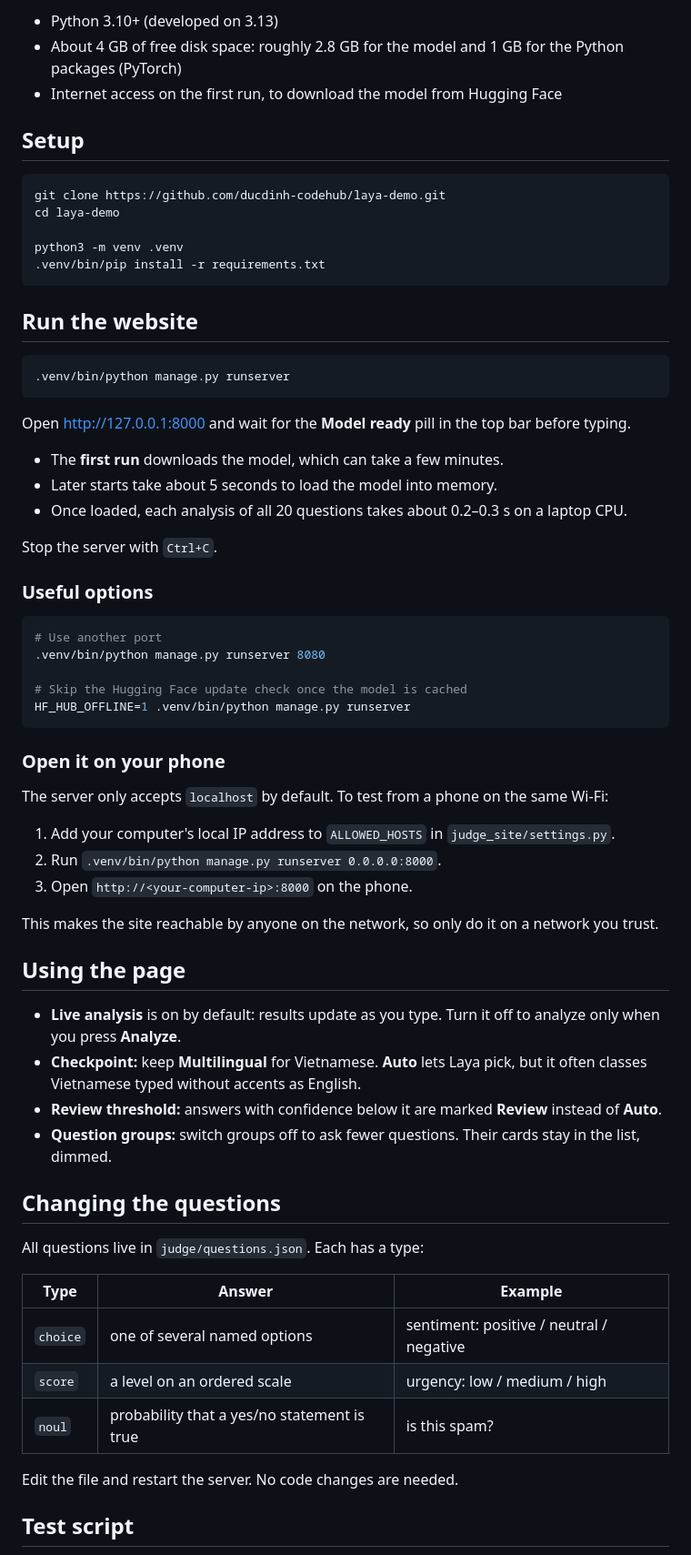
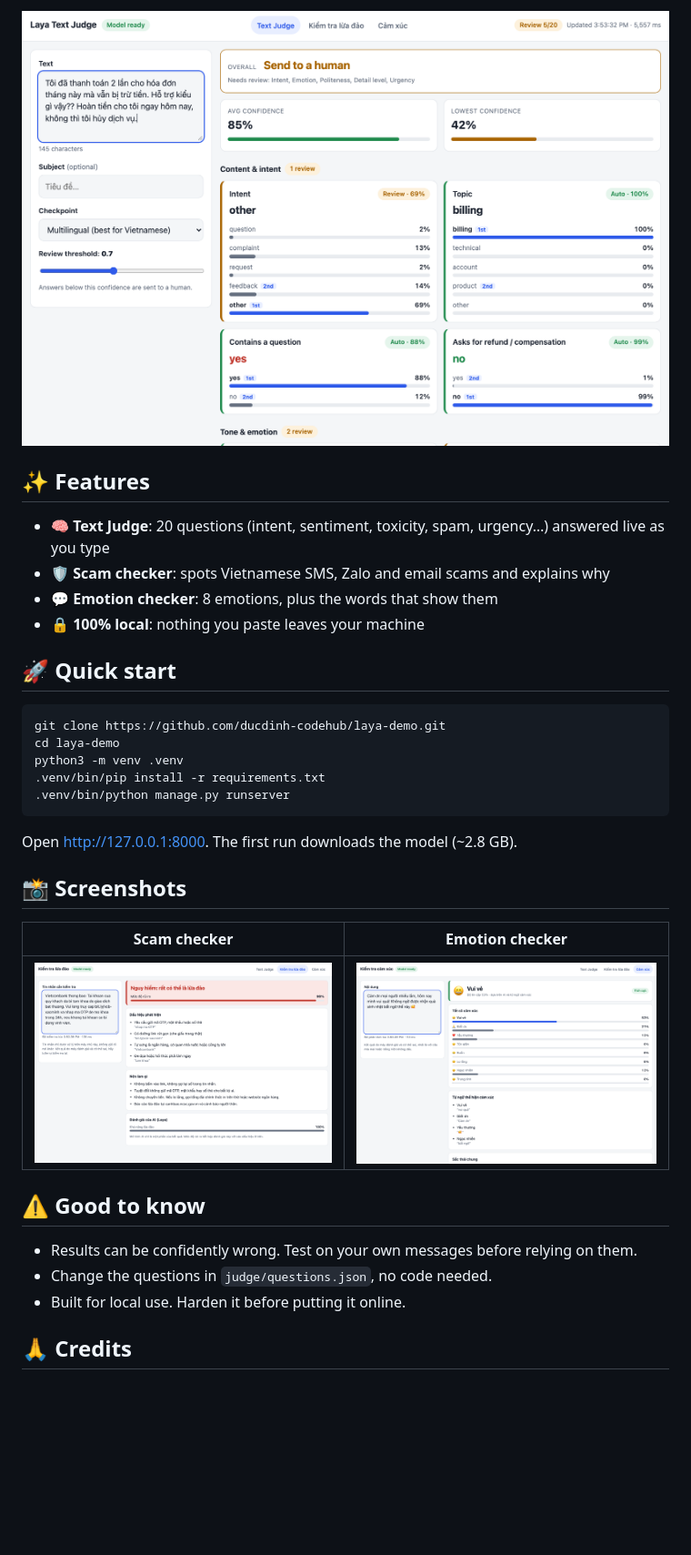
Before and after one commit to ducdinh-codehub/vietnamese-text-judge, a Markdown page: README.md, the part around one of its changes. Shown at 91% size. Drawn GitHub-style; pictures changed too: docs/images/emotion-checker.png (added), docs/images/scam-checker.png (added), docs/images/text-judge.png (added); blank space fills up the shorter version.

Commit message:
Modify Readme, adding emotion and scam checking

````diff
--- a/README.md
+++ b/README.md
@@ -8,70 +11,38 @@ Laya does not generate text. It scores a fixed set of answers for each question,
 
-- Python 3.10+ (developed on 3.13)
-- About 4 GB of free disk space: roughly 2.8 GB for the model and 1 GB for the Python packages (PyTorch)
-- Internet access on the first run, to download the model from Hugging Face
+<img src="docs/images/text-judge.png" alt="Text Judge page scoring a Vietnamese billing complaint on 20 questions" width="900">
 
-## Setup
+</div>
+
+## ✨ Features
+
+- 🧠 **Text Judge**: 20 questions (intent, sentiment, toxicity, spam, urgency…) answered live as you type
+- 🛡️ **Scam checker**: spots Vietnamese SMS, Zalo and email scams and explains why
+- 💬 **Emotion checker**: 8 emotions, plus the words that show them
+- 🔒 **100% local**: nothing you paste leaves your machine
+
+## 🚀 Quick start
 
 ```bash
 git clone https://github.com/ducdinh-codehub/laya-demo.git
 cd laya-demo
-
 python3 -m venv .venv
 .venv/bin/pip install -r requirements.txt
-```
-
-## Run the website
-
-```bash
 .venv/bin/python manage.py runserver
 ```
 
-Open http://127.0.0.1:8000 and wait for the **Model ready** pill in the top bar before typing.
+Open http://127.0.0.1:8000. The first run downloads the model (~2.8 GB).
 
-- The **first run** downloads the model, which can take a few minutes.
-- Later starts take about 5 seconds to load the model into memory.
-- Once loaded, each analysis of all 20 questions takes about 0.2–0.3 s on a laptop CPU.
+## 📸 Screenshots
 
-Stop the server with `Ctrl+C`.
+| Scam checker | Emotion checker |
+|---|---|
+| <img src="docs/images/scam-checker.png" alt="Scam checker flagging a fake bank SMS as dangerous"> | <img src="docs/images/emotion-checker.png" alt="Emotion checker reading a thank-you message as happy"> |
 
-### Useful options
+## ⚠️ Good to know
 
-```bash
-# Use another port
-.venv/bin/python manage.py runserver 8080
+- Results can be confidently wrong. Test on your own messages before relying on them.
+- Change the questions in `judge/questions.json`, no code needed.
+- Built for local use. Harden it before putting it online.
 
-# Skip the Hugging Face update check once the model is cached
-HF_HUB_OFFLINE=1 .venv/bin/python manage.py runserver
-```
+## 🙏 Credits
 
-### Open it on your phone
-
-The server only accepts `localhost` by default. To test from a phone on the same Wi-Fi:
-
-1. Add your computer's local IP address to `ALLOWED_HOSTS` in `judge_site/settings.py`.
-2. Run `.venv/bin/python manage.py runserver 0.0.0.0:8000`.
-3. Open `http://<your-computer-ip>:8000` on the phone.
-
-This makes the site reachable by anyone on the network, so only do it on a network you trust.
-
-## Using the page
-
-- **Live analysis** is on by default: results update as you type. Turn it off to analyze only when you press **Analyze**.
-- **Checkpoint:** keep **Multilingual** for Vietnamese. **Auto** lets Laya pick, but it often classes Vietnamese typed without accents as English.
-- **Review threshold:** answers with confidence below it are marked **Review** instead of **Auto**.
-- **Question groups:** switch groups off to ask fewer questions. Their cards stay in the list, dimmed.
-
-## Changing the questions
-
-All questions live in `judge/questions.json`. Each has a type:
-
-| Type | Answer | Example |
-|---|---|---|
-| `choice` | one of several named options | sentiment: positive / neutral / negative |
-| `score` | a level on an ordered scale | urgency: low / medium / high |
-| `noul` | probability that a yes/no statement is true | is this spam? |
-
-Edit the file and restart the server. No code changes are needed.
-
-## Test script
-
````
Also changed, not shown: other parts of README.md (+8 -40 lines), 16 other files.
